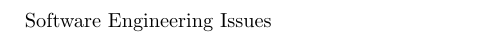
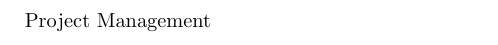
Before and after one commit to sarahtattersall/CPPReport, a LaTeX document (report.tex, which reads project_management.tex, software_engineering_issues.tex): part of page 5 of 6, cut at the place of the change. Compiled offline with pdfLaTeX; a LaTeX package or settings file that is missing is left out.

Commit message:
Renamed SoftEngIssues to project man

```diff
--- /dev/null
+++ b/project_management.tex
@@ -0,0 +1,2 @@
+\section{Project Management}
+Project Management
--- a/report.tex
+++ b/report.tex
@@ -13,7 +13,7 @@
 \include{exec_summary}
 \pagebreak
 \include{introduction}
-\include{software_engineering_issues}
+\include{project_management}
 
 
 % \section{Design \& Implementation}
--- a/software_engineering_issues.tex
+++ /dev/null
@@ -1,2 +0,0 @@
-\section{Software Engineering Issues}
-Software Engineering Issues
```
